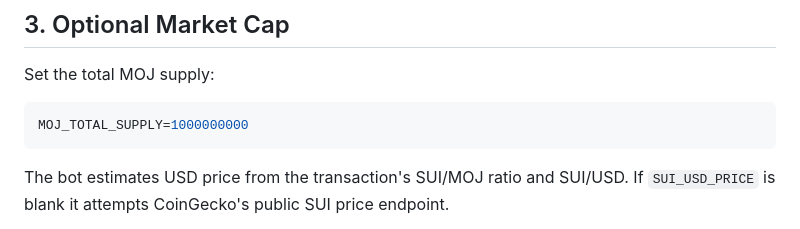
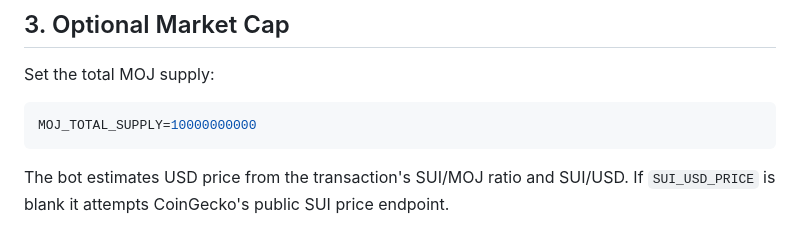
Before and after one commit to henohenomohejidm-gif/moj-buy-bot, a Markdown page: README.md, the part around the change. Rendered like a GitHub page.

````diff
--- a/README.md
+++ b/README.md
@@ -69,7 +69,7 @@ For heavier production traffic, use a managed Sui GraphQL provider and put its e
 Set the total MOJ supply:
 
 ```env
-MOJ_TOTAL_SUPPLY=1000000000
+MOJ_TOTAL_SUPPLY=10000000000
 ```
 
 The bot estimates USD price from the transaction's SUI/MOJ ratio and SUI/USD. If `SUI_USD_PRICE` is blank it attempts CoinGecko's public SUI price endpoint.
````
